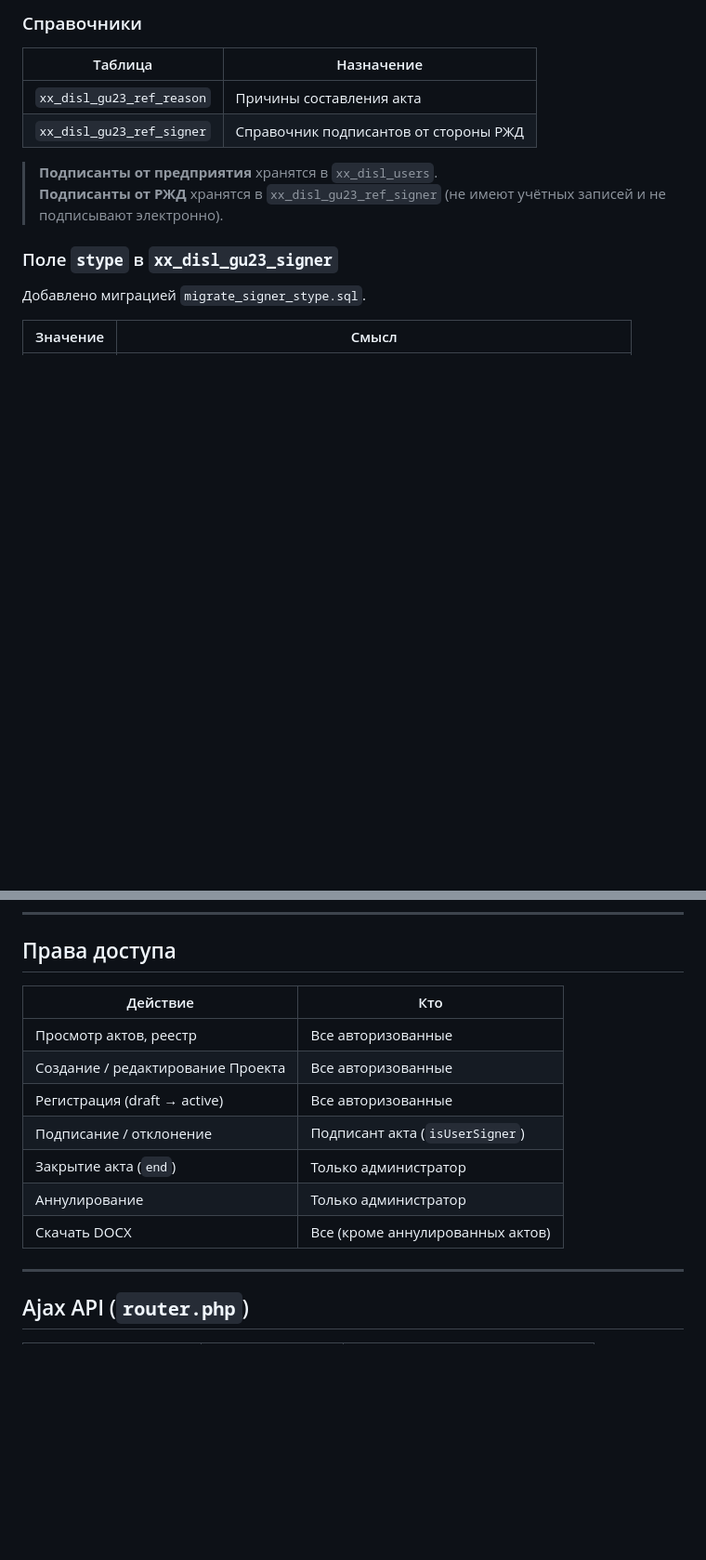
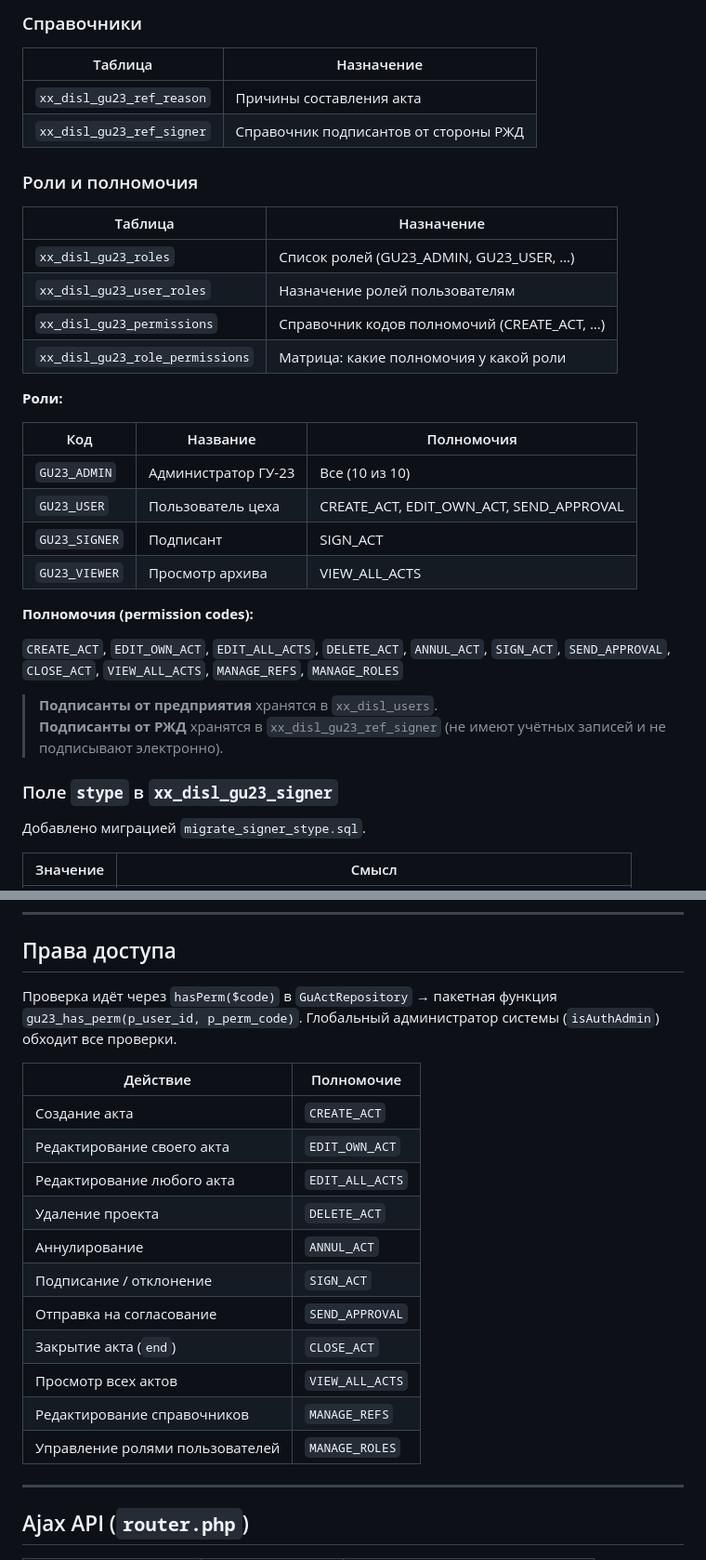
Before and after one commit to rustikru/dislocation_pn, a Markdown page: gu23/README.md, 2 parts joined by grey strips. Shown at 93% size. GitHub-like rendering; blank space fills up the shorter version.

Commit message:
ГУ-23: обновлён README (роли, полномочия, локальная разработка)

```diff
--- a/gu23/README.md
+++ b/gu23/README.md
@@ -63,6 +68,29 @@ gu23/
 | ------------------------- | ------------------------------------- |
 | `xx_disl_gu23_ref_reason` | Причины составления акта              |
 | `xx_disl_gu23_ref_signer` | Справочник подписантов от стороны РЖД |
+
+### Роли и полномочия
+
+| Таблица                          | Назначение                                     |
+| -------------------------------- | ---------------------------------------------- |
+| `xx_disl_gu23_roles`             | Список ролей (GU23_ADMIN, GU23_USER, …)        |
+| `xx_disl_gu23_user_roles`        | Назначение ролей пользователям                 |
+| `xx_disl_gu23_permissions`       | Справочник кодов полномочий (CREATE_ACT, …)    |
+| `xx_disl_gu23_role_permissions`  | Матрица: какие полномочия у какой роли         |
+
+**Роли:**
+
+| Код           | Название             | Полномочия                                       |
+| ------------- | -------------------- | ------------------------------------------------ |
+| `GU23_ADMIN`  | Администратор ГУ-23  | Все (10 из 10)                                   |
+| `GU23_USER`   | Пользователь цеха    | CREATE_ACT, EDIT_OWN_ACT, SEND_APPROVAL          |
+| `GU23_SIGNER` | Подписант            | SIGN_ACT                                         |
+| `GU23_VIEWER` | Просмотр архива      | VIEW_ALL_ACTS                                    |
+
+**Полномочия (permission codes):**
+
+`CREATE_ACT`, `EDIT_OWN_ACT`, `EDIT_ALL_ACTS`, `DELETE_ACT`, `ANNUL_ACT`,
+`SIGN_ACT`, `SEND_APPROVAL`, `CLOSE_ACT`, `VIEW_ALL_ACTS`, `MANAGE_REFS`, `MANAGE_ROLES`
 
 > **Подписанты от предприятия** хранятся в `xx_disl_users`.
 > **Подписанты от РЖД** хранятся в `xx_disl_gu23_ref_signer` (не имеют учётных записей и не подписывают электронно).
@@ -194,15 +222,21 @@ const APPROVAL_MODE = 'send_file'
 
 ## Права доступа
 
-| Действие                          | Кто                              |
-| --------------------------------- | -------------------------------- |
-| Просмотр актов, реестр            | Все авторизованные               |
-| Создание / редактирование Проекта | Все авторизованные               |
-| Регистрация (draft → active)      | Все авторизованные               |
-| Подписание / отклонение           | Подписант акта (`isUserSigner`)  |
-| Закрытие акта (`end`)             | Только администратор             |
-| Аннулирование                     | Только администратор             |
-| Скачать DOCX                      | Все (кроме аннулированных актов) |
+Проверка идёт через `hasPerm($code)` в `GuActRepository` → пакетная функция `gu23_has_perm(p_user_id, p_perm_code)`. Глобальный администратор системы (`isAuthAdmin`) обходит все проверки.
+
+| Действие                          | Полномочие          |
+| --------------------------------- | ------------------- |
+| Создание акта                     | `CREATE_ACT`        |
+| Редактирование своего акта        | `EDIT_OWN_ACT`      |
+| Редактирование любого акта        | `EDIT_ALL_ACTS`     |
+| Удаление проекта                  | `DELETE_ACT`        |
+| Аннулирование                     | `ANNUL_ACT`         |
+| Подписание / отклонение           | `SIGN_ACT`          |
+| Отправка на согласование          | `SEND_APPROVAL`     |
+| Закрытие акта (`end`)             | `CLOSE_ACT`         |
+| Просмотр всех актов               | `VIEW_ALL_ACTS`     |
+| Редактирование справочников       | `MANAGE_REFS`       |
+| Управление ролями пользователей   | `MANAGE_ROLES`      |
 
 ---
 
```
Also changed, not shown: other parts of gu23/README.md (+50 -9 lines).
